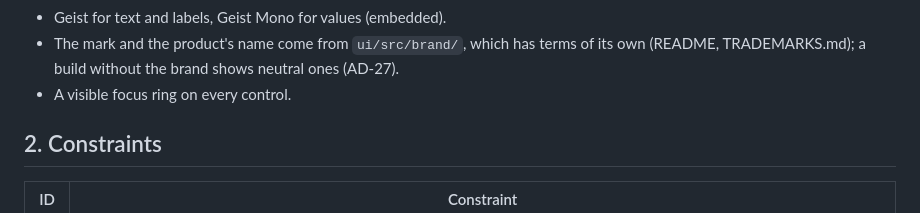
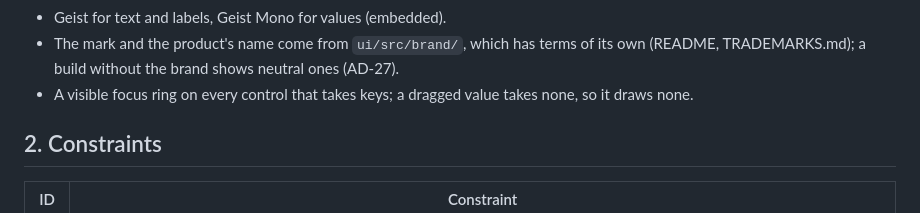
Before and after one commit to orizonaudio/Sineless, a Markdown page: docs/DESIGN.md, the part around the change. Rendered like a GitHub page.

Commit message:
Say in DESIGN.md which controls draw a focus ring
DESIGN.md §1.5 promised a visible focus ring on every control, while
dragged values (Span, Scale, A4) no longer draw one: they take no keys,
so a ring pointed at nothing to do. It now asks a ring of every control
that takes keys, and says why a dragged value draws none.

No behaviour changes.

```diff
--- a/docs/DESIGN.md
+++ b/docs/DESIGN.md
@@ -354,7 +354,8 @@ colour blindness in `docs/ui/colour.html`.
 - Geist for text and labels, Geist Mono for values (embedded).
 - The mark and the product's name come from `ui/src/brand/`, which has terms of its own (README,
   TRADEMARKS.md); a build without the brand shows neutral ones (AD-27).
-- A visible focus ring on every control.
+- A visible focus ring on every control that takes keys; a dragged value takes none, so it draws
+  none.
 
 ## 2. Constraints
 
```
